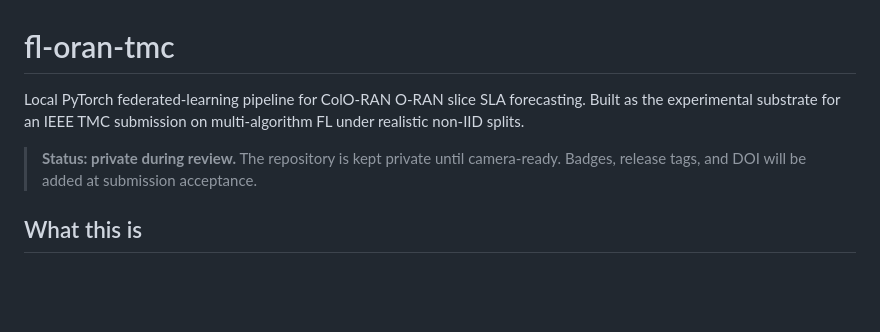
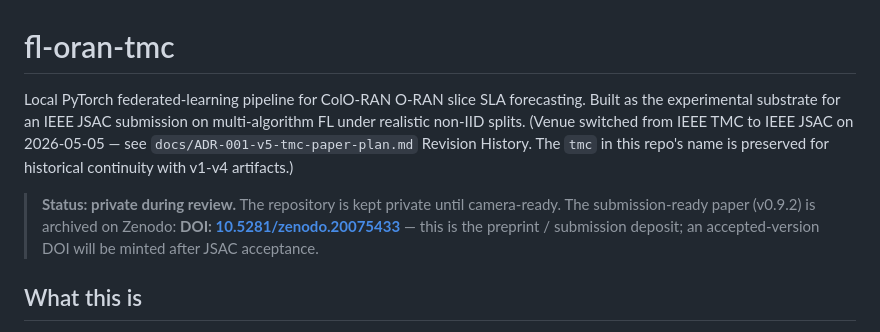
Before and after one commit to thc1006/fl-oran-tmc, a Markdown page: README.md, the part around the change. Drawn GitHub-style; blank space fills up the shorter version.

Commit message:
docs(README): cite Zenodo DOI 10.5281/zenodo.20075433 + JSAC venue update
Two stale facts in the README header had drifted from the project state:

1. **Venue**: README claimed "IEEE TMC submission" but the venue switched
   to IEEE JSAC on 2026-05-05 (commit 18640f4). The repo name still has
   "tmc" in it for historical continuity with the v1-v4 codebase
   (`colosseum-oran-federated-slicing`), but the paper's submission
   target is JSAC.

2. **DOI placeholder**: README stated "DOI will be added at submission
   acceptance" — but the v0.9.2-submission-ready PDF has been deposited
   on Zenodo since paper prep (DOI 10.5281/zenodo.20075433). Citing the
   submission deposit before acceptance is standard practice and gives
   reviewers a stable artifact link; we still flag in the text that this
   is the SUBMISSION deposit and a separate accepted-version DOI will be
   minted after JSAC acceptance.

```diff
--- a/README.md
+++ b/README.md
@@ -1,12 +1,17 @@
 # fl-oran-tmc
 
 Local PyTorch federated-learning pipeline for ColO-RAN O-RAN slice SLA
-forecasting. Built as the experimental substrate for an IEEE TMC submission
+forecasting. Built as the experimental substrate for an IEEE JSAC submission
 on multi-algorithm FL under realistic non-IID splits.
+(Venue switched from IEEE TMC to IEEE JSAC on 2026-05-05 — see
+`docs/ADR-001-v5-tmc-paper-plan.md` Revision History. The `tmc` in this
+repo's name is preserved for historical continuity with v1-v4 artifacts.)
 
 > **Status: private during review.** The repository is kept private until
-> camera-ready. Badges, release tags, and DOI will be added at submission
-> acceptance.
+> camera-ready. The submission-ready paper (v0.9.2) is archived on Zenodo:
+> **DOI: [10.5281/zenodo.20075433](https://doi.org/10.5281/zenodo.20075433)**
+> — this is the preprint / submission deposit; an accepted-version DOI
+> will be minted after JSAC acceptance.
 
 ## What this is
 
```
